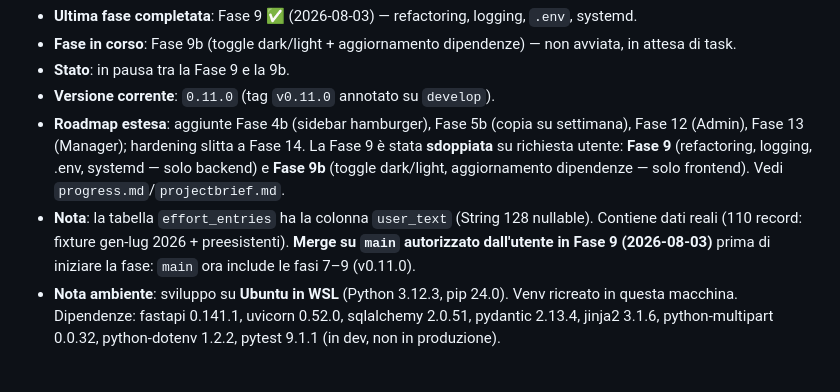
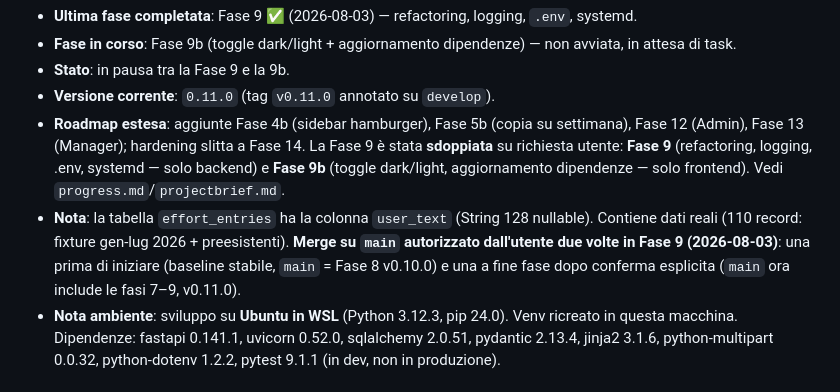
Before and after one commit to Maxster81/efftrack, a Markdown page: memory-bank/activeContext.md, the part around the change. GitHub-like rendering.

Commit message:
docs(memory-bank): record final merge of phase 9 to main

```diff
--- a/memory-bank/activeContext.md
+++ b/memory-bank/activeContext.md
@@ -6,7 +6,7 @@
 - **Stato**: in pausa tra la Fase 9 e la 9b.
 - **Versione corrente**: `0.11.0` (tag `v0.11.0` annotato su `develop`).
 - **Roadmap estesa**: aggiunte Fase 4b (sidebar hamburger), Fase 5b (copia su settimana), Fase 12 (Admin), Fase 13 (Manager); hardening slitta a Fase 14. La Fase 9 è stata **sdoppiata** su richiesta utente: **Fase 9** (refactoring, logging, .env, systemd — solo backend) e **Fase 9b** (toggle dark/light, aggiornamento dipendenze — solo frontend). Vedi `progress.md`/`projectbrief.md`.
-- **Nota**: la tabella `effort_entries` ha la colonna `user_text` (String 128 nullable). Contiene dati reali (110 record: fixture gen-lug 2026 + preesistenti). **Merge su `main` autorizzato dall'utente in Fase 9 (2026-08-03)** prima di iniziare la fase: `main` ora include le fasi 7–9 (v0.11.0).
+- **Nota**: la tabella `effort_entries` ha la colonna `user_text` (String 128 nullable). Contiene dati reali (110 record: fixture gen-lug 2026 + preesistenti). **Merge su `main` autorizzato dall'utente due volte in Fase 9 (2026-08-03)**: una prima di iniziare (baseline stabile, `main` = Fase 8 v0.10.0) e una a fine fase dopo conferma esplicita (`main` ora include le fasi 7–9, v0.11.0).
 - **Nota ambiente**: sviluppo su **Ubuntu in WSL** (Python 3.12.3, pip 24.0). Venv ricreato in questa macchina. Dipendenze: fastapi 0.141.1, uvicorn 0.52.0, sqlalchemy 2.0.51, pydantic 2.13.4, jinja2 3.1.6, python-multipart 0.0.32, python-dotenv 1.2.2, pytest 9.1.1 (in dev, non in produzione).
 
 ## Decisioni recenti
```
Also changed, not shown: memory-bank/progress.md (+3 -3 lines).
